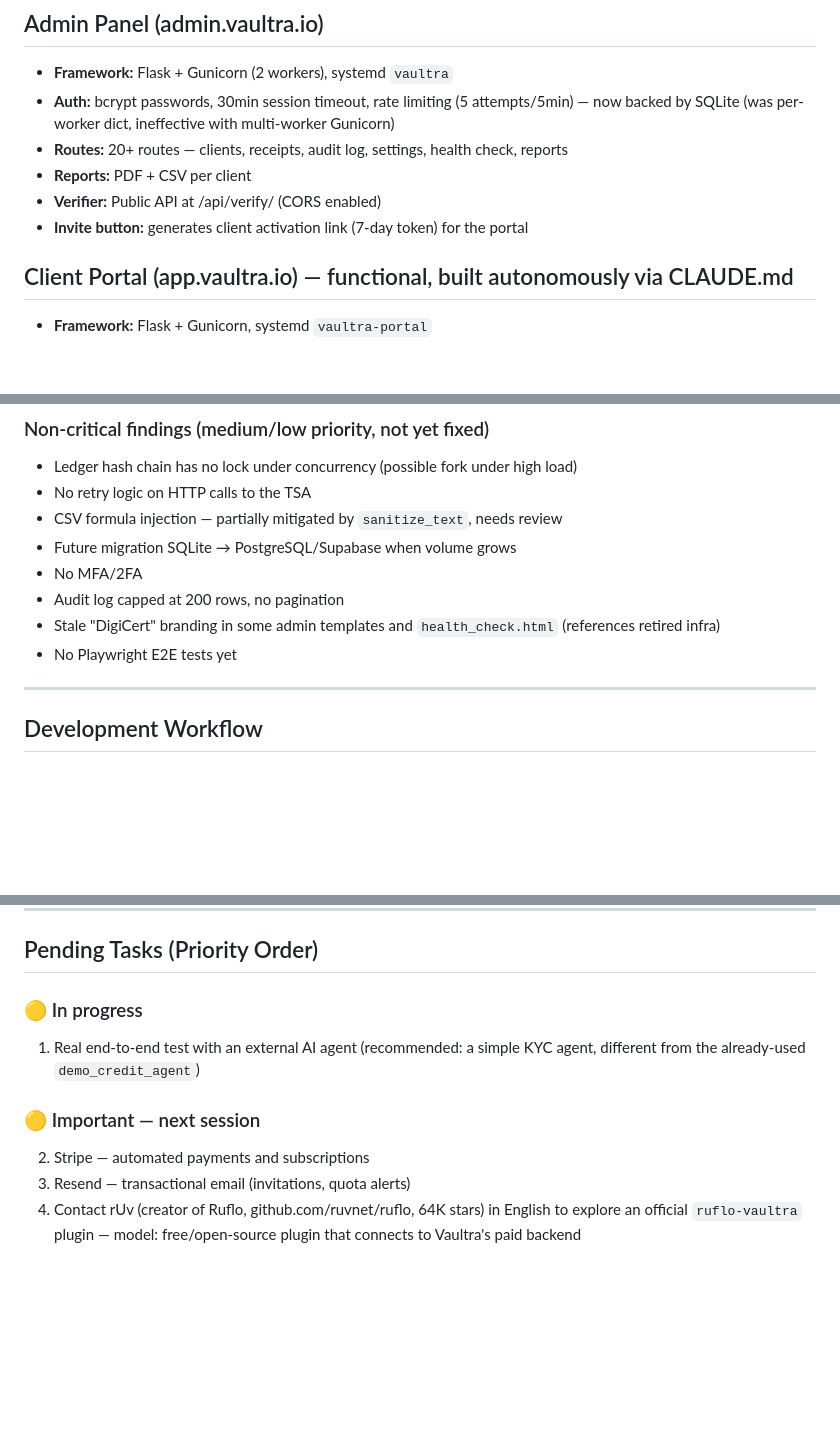
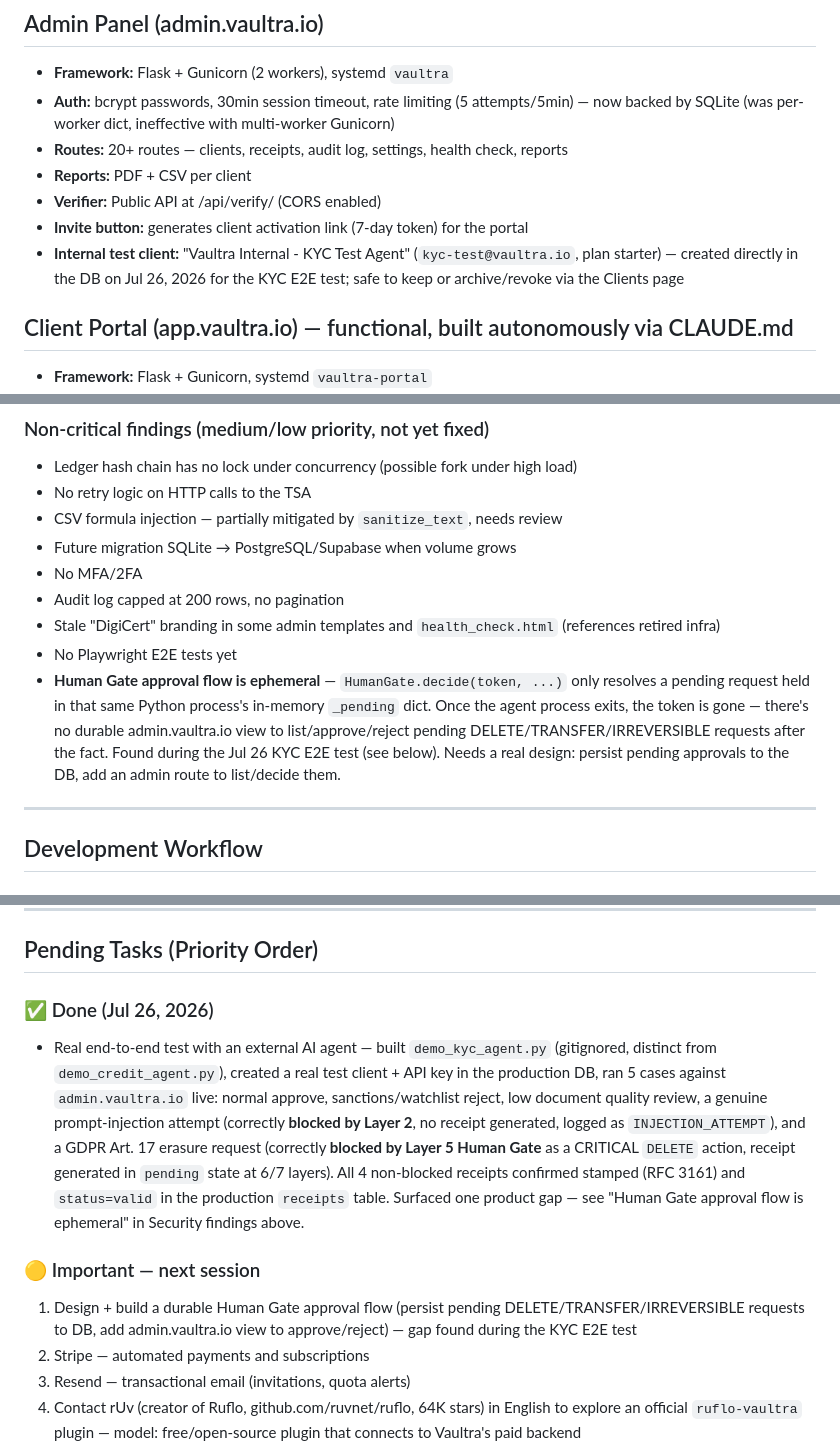
Before and after one commit to Jerryto10/vaultra, a Markdown page: CLAUDE.md, 3 parts joined by grey strips. GitHub-like rendering; blank space fills up the shorter version.

Commit message:
docs: record KYC E2E test results and Human Gate durability gap
Real end-to-end test against production is done — 4/5 cases produced
stamped receipts, the injection attempt was correctly blocked by Layer 2,
and the GDPR erasure request correctly triggered Layer 5. Found that
Human Gate approvals are in-memory only with no durable admin review UI.

```diff
--- a/CLAUDE.md
+++ b/CLAUDE.md
@@ -75,6 +75,7 @@ receipt = pipeline.process(input_data, agent_response, decision_type="LOAN_APPRO
 - **Reports:** PDF + CSV per client
 - **Verifier:** Public API at /api/verify/<rid> (CORS enabled)
 - **Invite button:** generates client activation link (7-day token) for the portal
+- **Internal test client:** "Vaultra Internal - KYC Test Agent" (`kyc-test@vaultra.io`, plan starter) — created directly in the DB on Jul 26, 2026 for the KYC E2E test; safe to keep or archive/revoke via the Clients page
 
 ## Client Portal (app.vaultra.io) — functional, built autonomously via CLAUDE.md
 - **Framework:** Flask + Gunicorn, systemd `vaultra-portal`
@@ -124,6 +125,7 @@ Done via Claude Code plugins: security-guidance, code-review, supabase, playwrig
 - Audit log capped at 200 rows, no pagination
 - Stale "DigiCert" branding in some admin templates and `health_check.html` (references retired infra)
 - No Playwright E2E tests yet
+- **Human Gate approval flow is ephemeral** — `HumanGate.decide(token, ...)` only resolves a pending request held in that same Python process's in-memory `_pending` dict. Once the agent process exits, the token is gone — there's no durable admin.vaultra.io view to list/approve/reject pending DELETE/TRANSFER/IRREVERSIBLE requests after the fact. Found during the Jul 26 KYC E2E test (see below). Needs a real design: persist pending approvals to the DB, add an admin route to list/decide them.
 
 ---
 
@@ -179,10 +181,11 @@ Workflow: user gives instructions in chat → instructions get transcribed as a
 
 ## Pending Tasks (Priority Order)
 
-### 🟡 In progress
-1. Real end-to-end test with an external AI agent (recommended: a simple KYC agent, different from the already-used `demo_credit_agent`)
+### ✅ Done (Jul 26, 2026)
+- Real end-to-end test with an external AI agent — built `demo_kyc_agent.py` (gitignored, distinct from `demo_credit_agent.py`), created a real test client + API key in the production DB, ran 5 cases against `admin.vaultra.io` live: normal approve, sanctions/watchlist reject, low document quality review, a genuine prompt-injection attempt (correctly **blocked by Layer 2**, no receipt generated, logged as `INJECTION_ATTEMPT`), and a GDPR Art. 17 erasure request (correctly **blocked by Layer 5 Human Gate** as a CRITICAL `DELETE` action, receipt generated in `pending` state at 6/7 layers). All 4 non-blocked receipts confirmed stamped (RFC 3161) and `status=valid` in the production `receipts` table. Surfaced one product gap — see "Human Gate approval flow is ephemeral" in Security findings above.
 
 ### 🟡 Important — next session
+1. Design + build a durable Human Gate approval flow (persist pending DELETE/TRANSFER/IRREVERSIBLE requests to DB, add admin.vaultra.io view to approve/reject) — gap found during the KYC E2E test
 2. Stripe — automated payments and subscriptions
 3. Resend — transactional email (invitations, quota alerts)
 4. Contact rUv (creator of Ruflo, github.com/ruvnet/ruflo, 64K stars) in English to explore an official `ruflo-vaultra` plugin — model: free/open-source plugin that connects to Vaultra's paid backend
```
